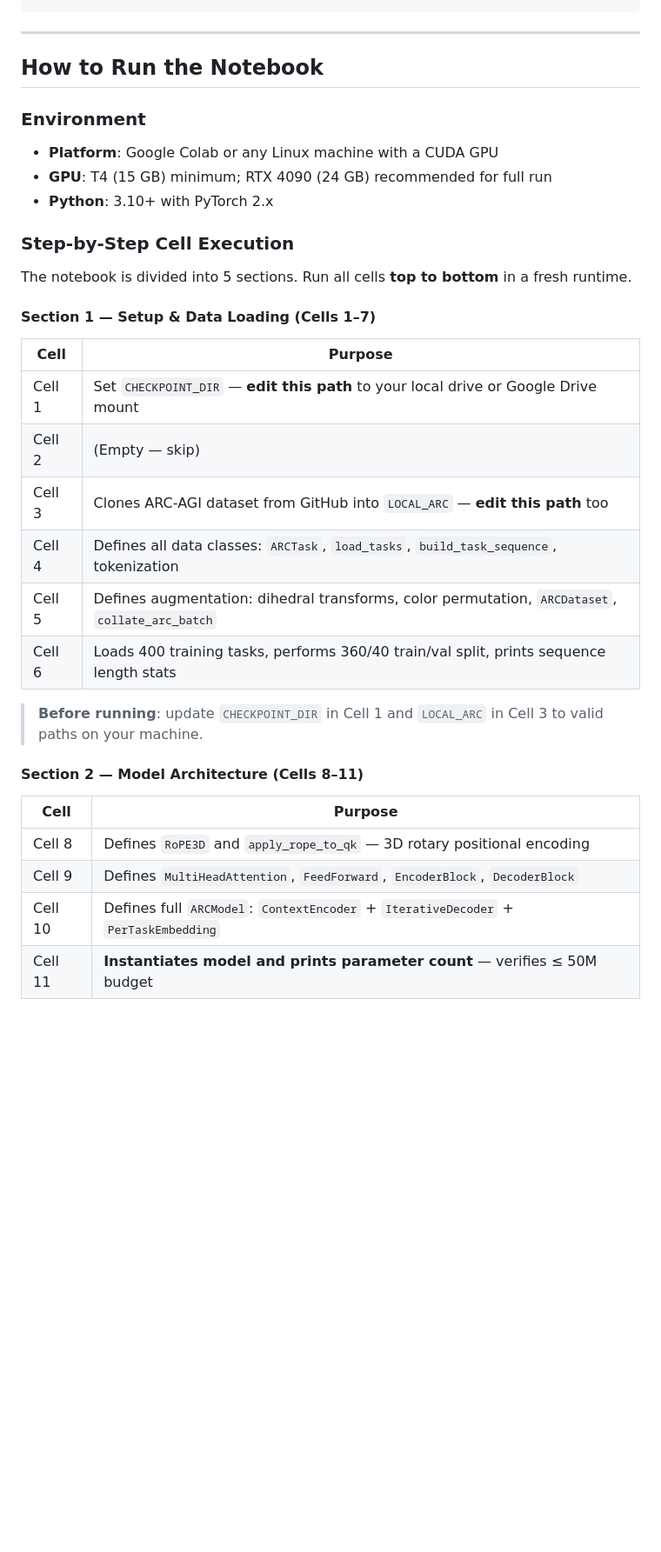
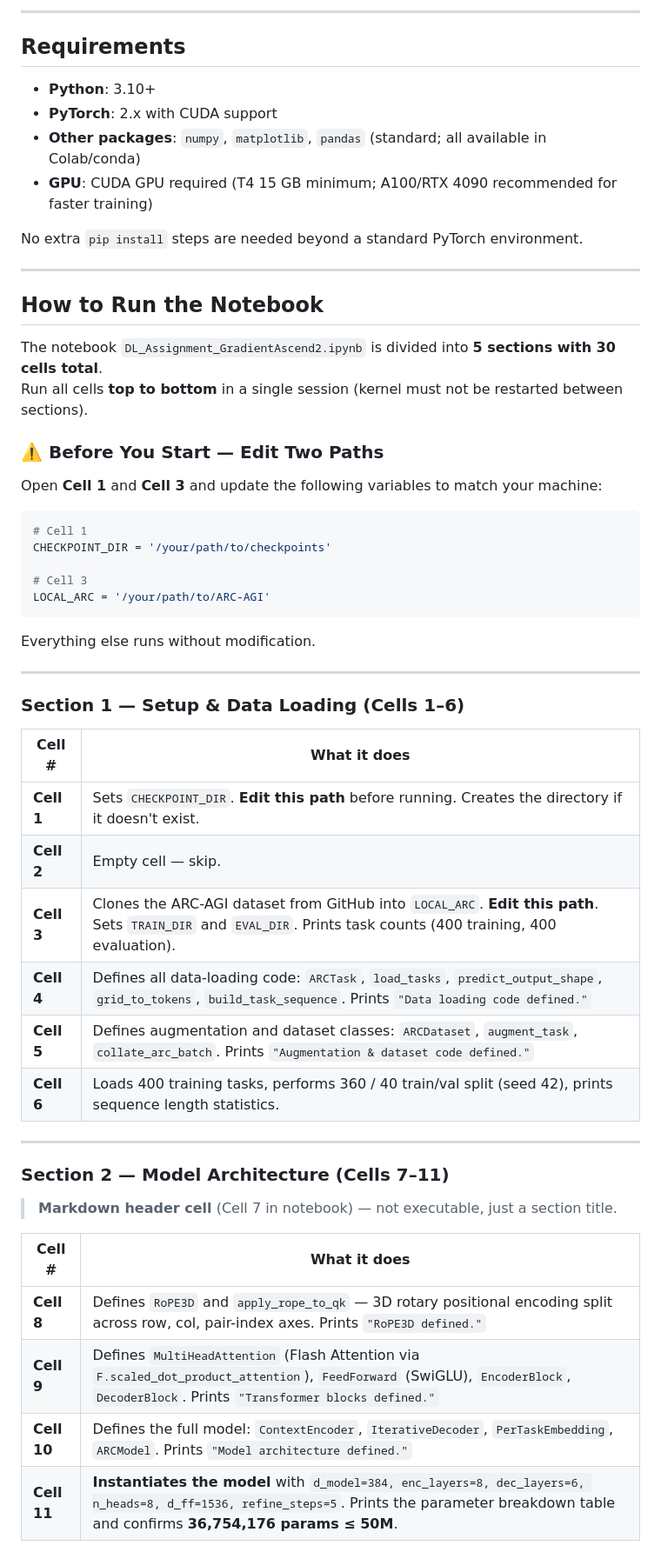
Before and after one commit to code-Harsh247/ARC-AGI-Design-Challenge, a Markdown page: README.md, the part around one of its changes. Shown at 87% size. GitHub-like rendering; blank space fills up the shorter version.

````diff
--- a/README.md
+++ b/README.md
@@ -31,35 +53,60 @@ DL_Assignment_GradientAscend.zip
 ```
+
+---
+
+## Requirements
+
+- **Python**: 3.10+
+- **PyTorch**: 2.x with CUDA support
+- **Other packages**: `numpy`, `matplotlib`, `pandas` (standard; all available in Colab/conda)
+- **GPU**: CUDA GPU required (T4 15 GB minimum; A100/RTX 4090 recommended for faster training)
+
+No extra `pip install` steps are needed beyond a standard PyTorch environment.
 
 ---
 
 ## How to Run the Notebook
 
-### Environment
-- **Platform**: Google Colab or any Linux machine with a CUDA GPU
-- **GPU**: T4 (15 GB) minimum; RTX 4090 (24 GB) recommended for full run
-- **Python**: 3.10+ with PyTorch 2.x
+The notebook `DL_Assignment_GradientAscend2.ipynb` is divided into **5 sections with 30 cells total**.
+Run all cells **top to bottom** in a single session (kernel must not be restarted between sections).
 
-### Step-by-Step Cell Execution
+### ⚠️ Before You Start — Edit Two Paths
 
-The notebook is divided into 5 sections. Run all cells **top to bottom** in a fresh runtime.
+Open **Cell 1** and **Cell 3** and update the following variables to match your machine:
 
-#### Section 1 — Setup & Data Loading (Cells 1–7)
-| Cell | Purpose |
+```python
+# Cell 1
+CHECKPOINT_DIR = '/your/path/to/checkpoints'
+
+# Cell 3
+LOCAL_ARC = '/your/path/to/ARC-AGI'
+```
+
+Everything else runs without modification.
+
+---
+
+### Section 1 — Setup & Data Loading (Cells 1–6)
+
+| Cell # | What it does |
 |---|---|
-| Cell 1 | Set `CHECKPOINT_DIR` — **edit this path** to your local drive or Google Drive mount |
-| Cell 2 | (Empty — skip) |
-| Cell 3 | Clones ARC-AGI dataset from GitHub into `LOCAL_ARC` — **edit this path** too |
-| Cell 4 | Defines all data classes: `ARCTask`, `load_tasks`, `build_task_sequence`, tokenization |
-| Cell 5 | Defines augmentation: dihedral transforms, color permutation, `ARCDataset`, `collate_arc_batch` |
-| Cell 6 | Loads 400 training tasks, performs 360/40 train/val split, prints sequence length stats |
+| **Cell 1** | Sets `CHECKPOINT_DIR`. **Edit this path** before running. Creates the directory if it doesn't exist. |
+| **Cell 2** | Empty cell — skip. |
+| **Cell 3** | Clones the ARC-AGI dataset from GitHub into `LOCAL_ARC`. **Edit this path**. Sets `TRAIN_DIR` and `EVAL_DIR`. Prints task counts (400 training, 400 evaluation). |
+| **Cell 4** | Defines all data-loading code: `ARCTask`, `load_tasks`, `predict_output_shape`, `grid_to_tokens`, `build_task_sequence`. Prints `"Data loading code defined."` |
+| **Cell 5** | Defines augmentation and dataset classes: `ARCDataset`, `augment_task`, `collate_arc_batch`. Prints `"Augmentation & dataset code defined."` |
+| **Cell 6** | Loads 400 training tasks, performs 360 / 40 train/val split (seed 42), prints sequence length statistics. |
 
-> **Before running**: update `CHECKPOINT_DIR` in Cell 1 and `LOCAL_ARC` in Cell 3 to valid paths on your machine.
+---
 
-#### Section 2 — Model Architecture (Cells 8–11)
-| Cell | Purpose |
+### Section 2 — Model Architecture (Cells 7–11)
+
+> **Markdown header cell** (Cell 7 in notebook) — not executable, just a section title.
+
+| Cell # | What it does |
 |---|---|
-| Cell 8 | Defines `RoPE3D` and `apply_rope_to_qk` — 3D rotary positional encoding |
-| Cell 9 | Defines `MultiHeadAttention`, `FeedForward`, `EncoderBlock`, `DecoderBlock` |
-| Cell 10 | Defines full `ARCModel`: `ContextEncoder` + `IterativeDecoder` + `PerTaskEmbedding` |
-| Cell 11 | **Instantiates model and prints parameter count** — verifies ≤ 50M budget |
+| **Cell 8** | Defines `RoPE3D` and `apply_rope_to_qk` — 3D rotary positional encoding split across row, col, pair-index axes. Prints `"RoPE3D defined."` |
+| **Cell 9** | Defines `MultiHeadAttention` (Flash Attention via `F.scaled_dot_product_attention`), `FeedForward` (SwiGLU), `EncoderBlock`, `DecoderBlock`. Prints `"Transformer blocks defined."` |
+| **Cell 10** | Defines the full model: `ContextEncoder`, `IterativeDecoder`, `PerTaskEmbedding`, `ARCModel`. Prints `"Model architecture defined."` |
+| **Cell 11** | **Instantiates the model** with `d_model=384, enc_layers=8, dec_layers=6, n_heads=8, d_ff=1536, refine_steps=5`. Prints the parameter breakdown table and confirms **36,754,176 params ≤ 50M**. |
 
````
Also changed, not shown: other parts of README.md (+127 -44 lines).
